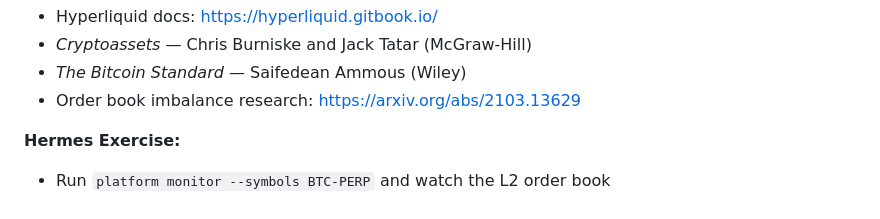
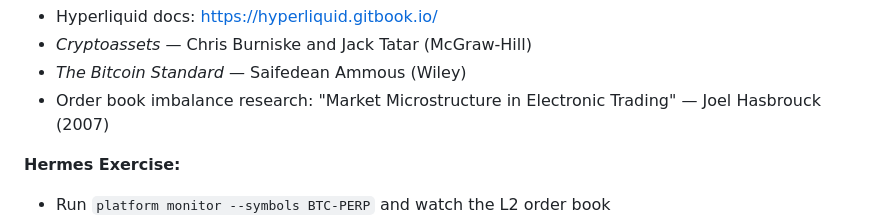
Before and after one commit to lexingtontechus/noble-trader-agent, a Markdown page: docs/agent_training.md, the part around the change. Rendered like a GitHub page.

```diff
--- a/docs/agent_training.md
+++ b/docs/agent_training.md
@@ -179,7 +179,7 @@
 - Hyperliquid docs: https://hyperliquid.gitbook.io/
 - *Cryptoassets* — Chris Burniske and Jack Tatar (McGraw-Hill)
 - *The Bitcoin Standard* — Saifedean Ammous (Wiley)
-- Order book imbalance research: https://arxiv.org/abs/2103.13629
+- Order book imbalance research: "Market Microstructure in Electronic Trading" — Joel Hasbrouck (2007)
 
 **Hermes Exercise:**
 - Run `platform monitor --symbols BTC-PERP` and watch the L2 order book
```
Also changed, not shown: docs/roadmap.md (+3 -3 lines).
